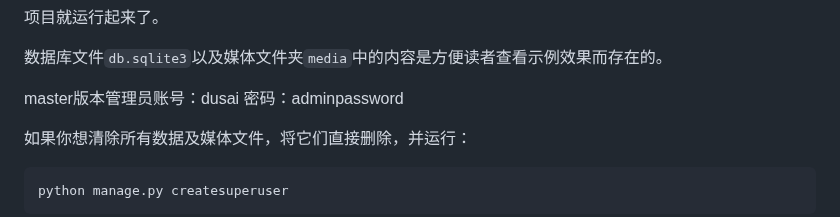
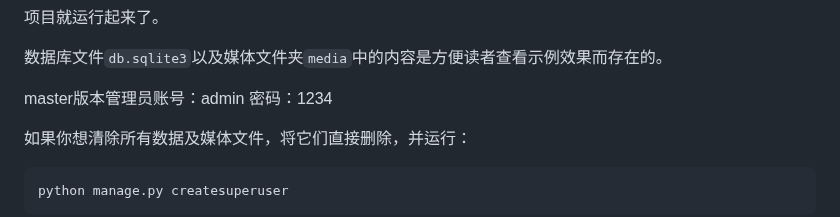
Before and after one commit to jiaheqi/django_blog, a Markdown page: README.md, the part around one of its changes. GitHub-like rendering.

```diff
--- a/README.md
+++ b/README.md
@@ -293,7 +293,7 @@ python manage.py runserver  0.0.0.0:port
 
 数据库文件`db.sqlite3`以及媒体文件夹`media`中的内容是方便读者查看示例效果而存在的。
 
-master版本管理员账号：dusai  密码：adminpassword
+master版本管理员账号：admin  密码：1234
 
 如果你想清除所有数据及媒体文件，将它们直接删除，并运行：
 
```
Also changed, not shown: other parts of README.md (+2 -2 lines).
